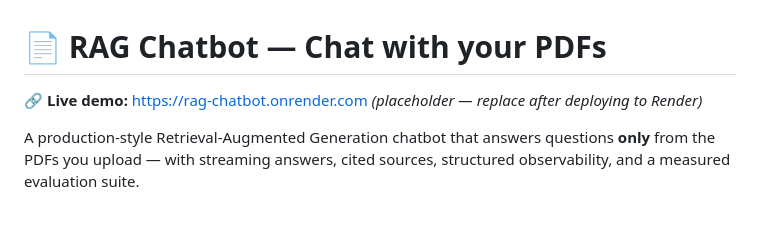
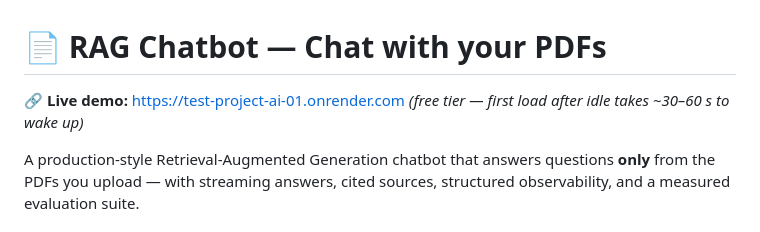
Before and after one commit to SaiAnjesh/test_project_ai_01, a Markdown page: README.md, the part around the change. GitHub-like rendering.

Commit message:
v5: live on Render
Co-Authored-By: Claude Fable 5 <noreply@anthropic.com>

```diff
--- a/README.md
+++ b/README.md
@@ -1,6 +1,6 @@
 # 📄 RAG Chatbot — Chat with your PDFs
 
-**🔗 Live demo:** [https://rag-chatbot.onrender.com](#) *(placeholder — replace after deploying to Render)*
+**🔗 Live demo:** <https://test-project-ai-01.onrender.com> *(free tier — first load after idle takes ~30–60 s to wake up)*
 
 A production-style Retrieval-Augmented Generation chatbot that answers questions **only** from the PDFs you upload — with streaming answers, cited sources, structured observability, and a measured evaluation suite.
 
```
